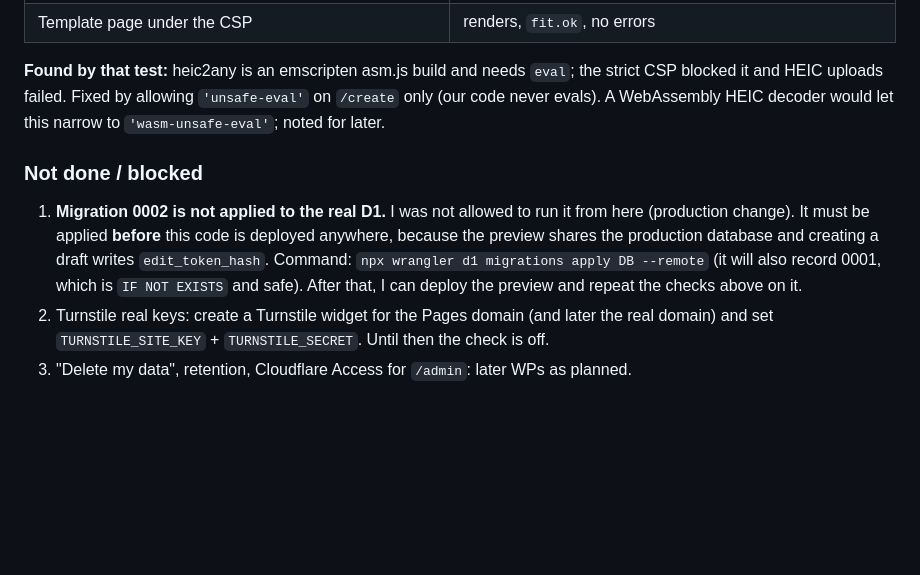
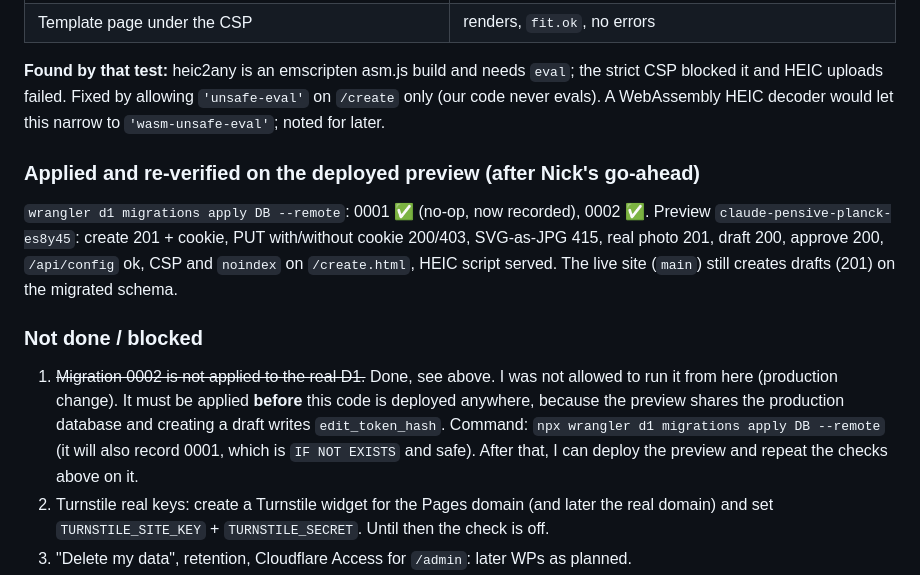
Before and after one commit to Ngk325/legacyportrait, a Markdown page: docs/LAUNCH_LOG.md, the part around the change. GitHub-like rendering; blank space fills up the shorter version.

Commit message:
Launch log: migration 0002 applied to D1, WP1 re-verified on the deployed preview
Co-Authored-By: Claude Opus 5.5 <noreply@anthropic.com>
Claude-Session: https://claude.ai/code/session_01Fg66fiFijHGj4dmnFoLpjX

```diff
--- a/docs/LAUNCH_LOG.md
+++ b/docs/LAUNCH_LOG.md
@@ -49,8 +49,11 @@ Real draft for test portrait `ecb3ea18…` (Elias Haddad answers):
 
 **Found by that test:** heic2any is an emscripten asm.js build and needs `eval`; the strict CSP blocked it and HEIC uploads failed. Fixed by allowing `'unsafe-eval'` on `/create` only (our code never evals). A WebAssembly HEIC decoder would let this narrow to `'wasm-unsafe-eval'`; noted for later.
 
+### Applied and re-verified on the deployed preview (after Nick's go-ahead)
+`wrangler d1 migrations apply DB --remote`: 0001 ✅ (no-op, now recorded), 0002 ✅. Preview `claude-pensive-planck-es8y45`: create 201 + cookie, PUT with/without cookie 200/403, SVG-as-JPG 415, real photo 201, draft 200, approve 200, `/api/config` ok, CSP and `noindex` on `/create.html`, HEIC script served. The live site (`main`) still creates drafts (201) on the migrated schema.
+
 ### Not done / blocked
-1. **Migration 0002 is not applied to the real D1.** I was not allowed to run it from here (production change). It must be applied **before** this code is deployed anywhere, because the preview shares the production database and creating a draft writes `edit_token_hash`. Command: `npx wrangler d1 migrations apply DB --remote` (it will also record 0001, which is `IF NOT EXISTS` and safe). After that, I can deploy the preview and repeat the checks above on it.
+1. ~~Migration 0002 is not applied to the real D1.~~ Done, see above. I was not allowed to run it from here (production change). It must be applied **before** this code is deployed anywhere, because the preview shares the production database and creating a draft writes `edit_token_hash`. Command: `npx wrangler d1 migrations apply DB --remote` (it will also record 0001, which is `IF NOT EXISTS` and safe). After that, I can deploy the preview and repeat the checks above on it.
 2. Turnstile real keys: create a Turnstile widget for the Pages domain (and later the real domain) and set `TURNSTILE_SITE_KEY` + `TURNSTILE_SECRET`. Until then the check is off.
 3. "Delete my data", retention, Cloudflare Access for `/admin`: later WPs as planned.
 4. Live UI check on a real iPhone (Safari) and Android: UAT 1.
```
